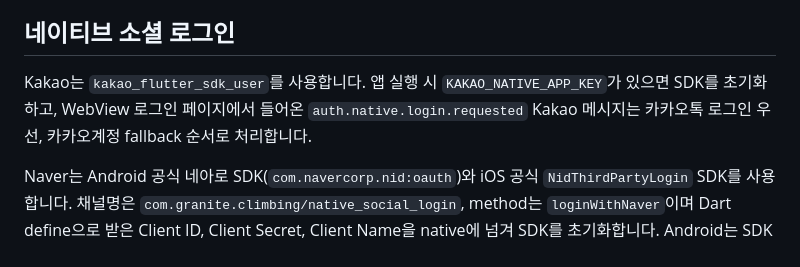
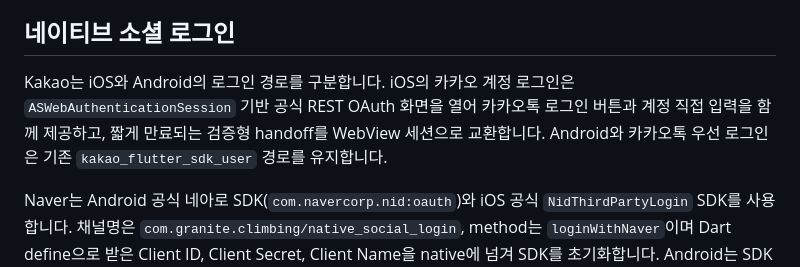
Before and after one commit to granite-climbing/granite-climbing-app, a Markdown page: README.md, the part around the change. GitHub-like rendering.

Commit message:
docs: describe iOS Kakao system OAuth

```diff
--- a/README.md
+++ b/README.md
@@ -69,7 +69,7 @@ flutter run --dart-define-from-file=config/prod.json
 
 ## 네이티브 소셜 로그인
 
-Kakao는 `kakao_flutter_sdk_user`를 사용합니다. 앱 실행 시 `KAKAO_NATIVE_APP_KEY`가 있으면 SDK를 초기화하고, WebView 로그인 페이지에서 들어온 `auth.native.login.requested` Kakao 메시지는 카카오톡 로그인 우선, 카카오계정 fallback 순서로 처리합니다.
+Kakao는 iOS와 Android의 로그인 경로를 구분합니다. iOS의 카카오 계정 로그인은 `ASWebAuthenticationSession` 기반 공식 REST OAuth 화면을 열어 카카오톡 로그인 버튼과 계정 직접 입력을 함께 제공하고, 짧게 만료되는 검증형 handoff를 WebView 세션으로 교환합니다. Android와 카카오톡 우선 로그인은 기존 `kakao_flutter_sdk_user` 경로를 유지합니다.
 
 Naver는 Android 공식 네아로 SDK(`com.navercorp.nid:oauth`)와 iOS 공식 `NidThirdPartyLogin` SDK를 사용합니다. 채널명은 `com.granite.climbing/native_social_login`, method는 `loginWithNaver`이며 Dart define으로 받은 Client ID, Client Secret, Client Name을 native에 넘겨 SDK를 초기화합니다. Android는 SDK의 네이버 앱 또는 Custom Tab 인증 화면을 열고, 성공한 access token을 웹 세션 교환 API로 전달합니다.
 
```
